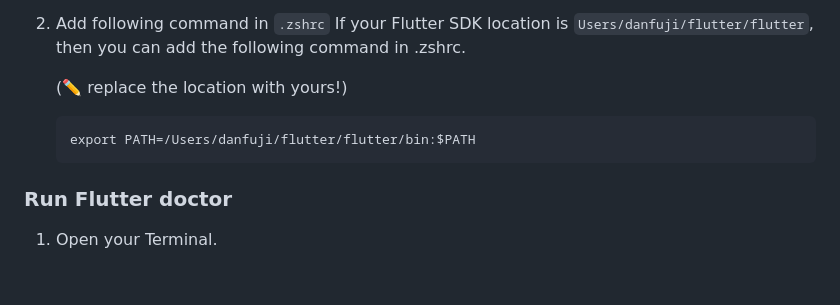
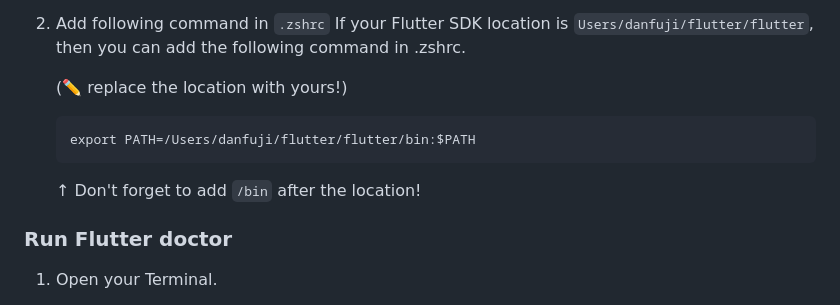
Before and after one commit to school-interview/school-interview-system, a Markdown page: client/README.md, the part around the change. GitHub-like rendering; blank space fills up the shorter version.

Commit message:
/binについて追記

````diff
--- a/client/README.md
+++ b/client/README.md
@@ -86,6 +86,8 @@ If you use Mac, you can configure it by following step.
    export PATH=/Users/danfuji/flutter/flutter/bin:$PATH
    ```
 
+   ↑ Don't forget to add `/bin` after the location!
+
 ### Run Flutter doctor
 
 1. Open your Terminal.
````
